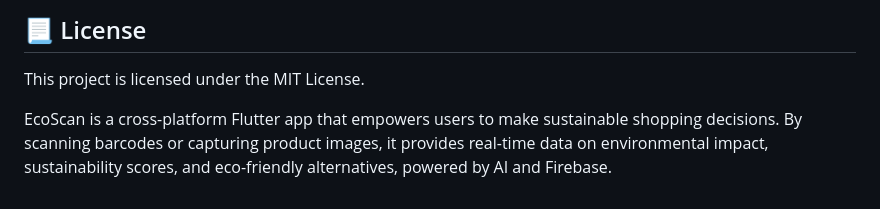
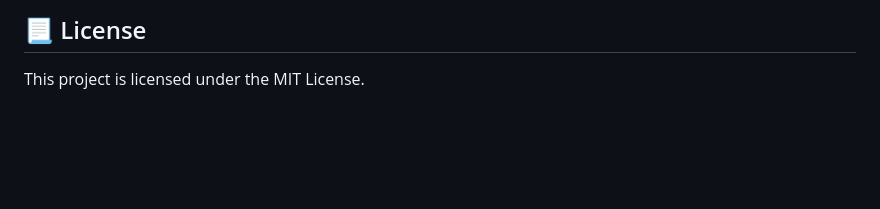
Before and after one commit to bektas-sari/ecoscan, a Markdown page: README.md, the part around the change. Drawn GitHub-style; blank space fills up the shorter version.

```diff
--- a/README.md
+++ b/README.md
@@ -79,6 +79,3 @@ Academia: [https://independent.academia.edu/bektassari](https://independent.acad
 ## 📃 License
 
 This project is licensed under the MIT License.
-
-
-EcoScan is a cross-platform Flutter app that empowers users to make sustainable shopping decisions. By scanning barcodes or capturing product images, it provides real-time data on environmental impact, sustainability scores, and eco-friendly alternatives, powered by AI and Firebase.
```
